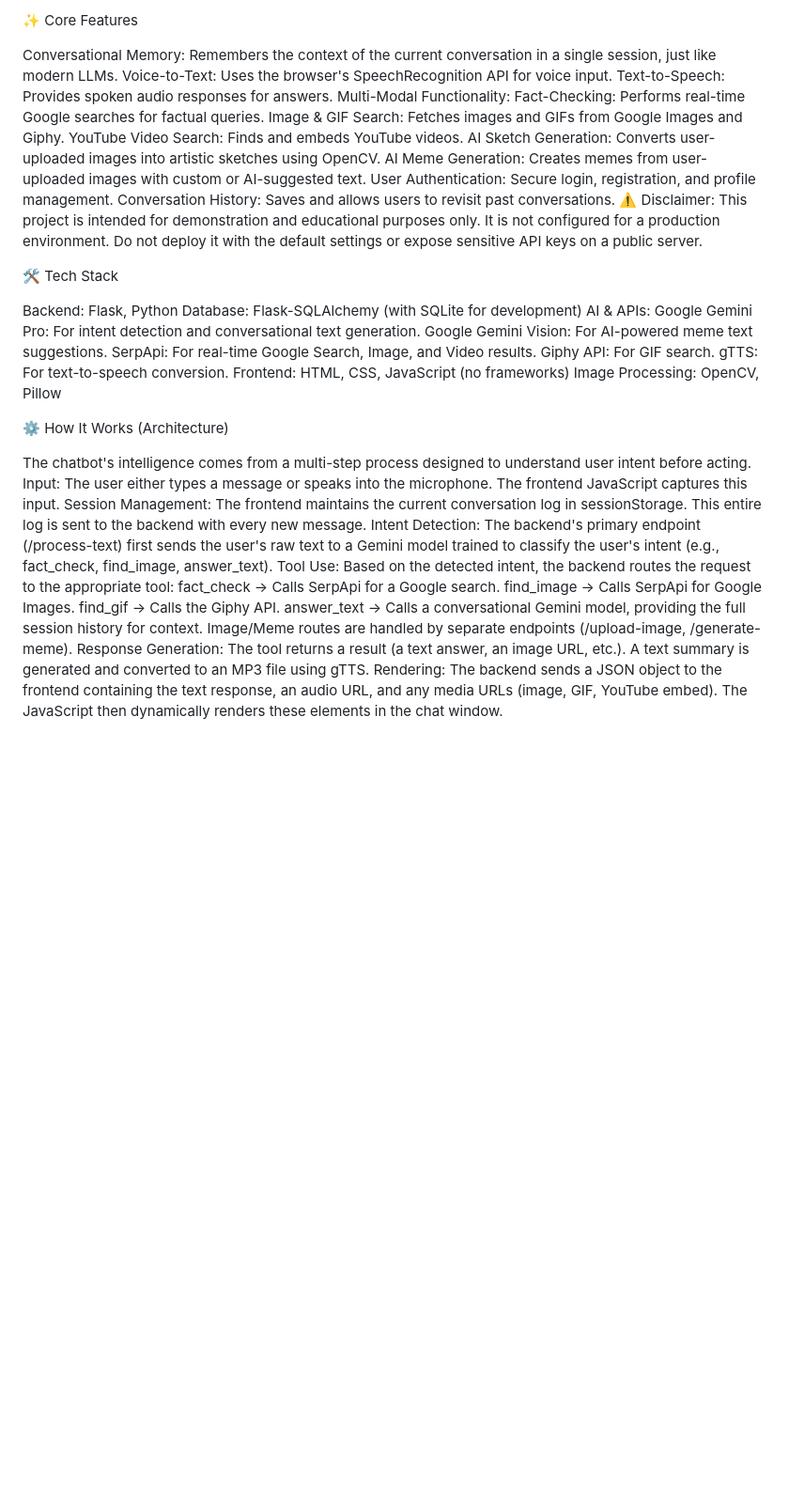
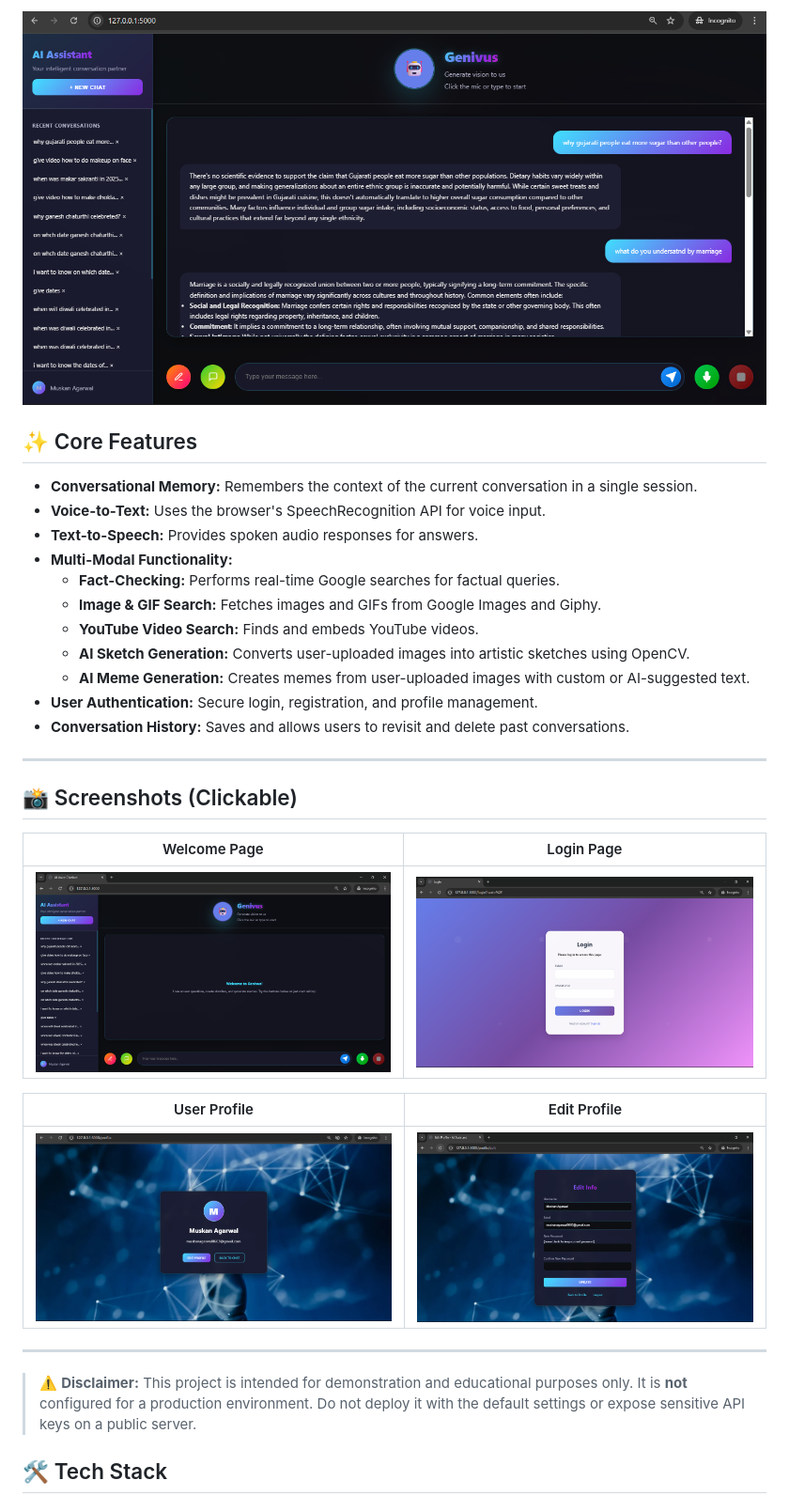
Before and after one commit to Agarwal03muskan/ai-voice-chatbot, a Markdown page: README.md, the part around one of its changes. Shown at 94% size. Rendered like a GitHub page; blank space fills up the shorter version.

Commit message:
docs: Add final screenshot section to README

```diff
--- a/README.md
+++ b/README.md
@@ -5,48 +4,35 @@ A multi-modal, conversational AI voice chatbot built with Flask and Google Gemin
 
-✨ Core Features
+[![Genivus Chat Demo](./assets/Screenshot%202025-08-17%20221105.png)](./assets/Screenshot%202025-08-17%20221105.png)
 
-Conversational Memory: Remembers the context of the current conversation in a single session, just like modern LLMs.
-Voice-to-Text: Uses the browser's SpeechRecognition API for voice input.
-Text-to-Speech: Provides spoken audio responses for answers.
-Multi-Modal Functionality:
-Fact-Checking: Performs real-time Google searches for factual queries.
-Image & GIF Search: Fetches images and GIFs from Google Images and Giphy.
-YouTube Video Search: Finds and embeds YouTube videos.
-AI Sketch Generation: Converts user-uploaded images into artistic sketches using OpenCV.
-AI Meme Generation: Creates memes from user-uploaded images with custom or AI-suggested text.
-User Authentication: Secure login, registration, and profile management.
-Conversation History: Saves and allows users to revisit past conversations.
-⚠️ Disclaimer: This project is intended for demonstration and educational purposes only. It is not configured for a production environment. Do not deploy it with the default settings or expose sensitive API keys on a public server.
+## ✨ Core Features
 
+*   **Conversational Memory:** Remembers the context of the current conversation in a single session.
+*   **Voice-to-Text:** Uses the browser's SpeechRecognition API for voice input.
+*   **Text-to-Speech:** Provides spoken audio responses for answers.
+*   **Multi-Modal Functionality:**
+    *   **Fact-Checking:** Performs real-time Google searches for factual queries.
+    *   **Image & GIF Search:** Fetches images and GIFs from Google Images and Giphy.
+    *   **YouTube Video Search:** Finds and embeds YouTube videos.
+    *   **AI Sketch Generation:** Converts user-uploaded images into artistic sketches using OpenCV.
+    *   **AI Meme Generation:** Creates memes from user-uploaded images with custom or AI-suggested text.
+*   **User Authentication:** Secure login, registration, and profile management.
+*   **Conversation History:** Saves and allows users to revisit and delete past conversations.
 
-🛠️ Tech Stack
+---
 
-Backend: Flask, Python
-Database: Flask-SQLAlchemy (with SQLite for development)
-AI & APIs:
-Google Gemini Pro: For intent detection and conversational text generation.
-Google Gemini Vision: For AI-powered meme text suggestions.
-SerpApi: For real-time Google Search, Image, and Video results.
-Giphy API: For GIF search.
-gTTS: For text-to-speech conversion.
-Frontend: HTML, CSS, JavaScript (no frameworks)
-Image Processing: OpenCV, Pillow
+## 📸 Screenshots (Clickable)
 
+| Welcome Page | Login Page |
+| :---: | :---: |
+| [![Welcome Page](./assets/Screenshot%202025-08-17%20221638.png)](./assets/Screenshot%202025-08-17%20221638.png) | [![Login Page](./assets/Screenshot%202025-08-17%20223044.png)](./assets/Screenshot%202025-08-17%20223044.png) |
 
-⚙️ How It Works (Architecture)
+| User Profile | Edit Profile |
+| :---: | :---: |
+| [![User Profile](./assets/Screenshot%202025-08-17%20221439.png)](./assets/Screenshot%202025-08-17%20221439.png) | [![Edit Profile](./assets/Screenshot%202025-08-17%20221549.png)](./assets/Screenshot%202025-08-17%20221549.png) |
 
-The chatbot's intelligence comes from a multi-step process designed to understand user intent before acting.
-Input: The user either types a message or speaks into the microphone. The frontend JavaScript captures this input.
-Session Management: The frontend maintains the current conversation log in sessionStorage. This entire log is sent to the backend with every new message.
-Intent Detection: The backend's primary endpoint (/process-text) first sends the user's raw text to a Gemini model trained to classify the user's intent (e.g., fact_check, find_image, answer_text).
-Tool Use: Based on the detected intent, the backend routes the request to the appropriate tool:
-fact_check → Calls SerpApi for a Google search.
-find_image → Calls SerpApi for Google Images.
-find_gif → Calls the Giphy API.
-answer_text → Calls a conversational Gemini model, providing the full session history for context.
-Image/Meme routes are handled by separate endpoints (/upload-image, /generate-meme).
-Response Generation: The tool returns a result (a text answer, an image URL, etc.). A text summary is generated and converted to an MP3 file using gTTS.
-Rendering: The backend sends a JSON object to the frontend containing the text response, an audio URL, and any media URLs (image, GIF, YouTube embed). The JavaScript then dynamically renders these elements in the chat window.
+---
 
+> ⚠️ **Disclaimer:** This project is intended for demonstration and educational purposes only. It is **not** configured for a production environment. Do not deploy it with the default settings or expose sensitive API keys on a public server.
 
+## 🛠️ Tech Stack
 
```
Also changed, not shown: other parts of README.md (+39 -38 lines).
